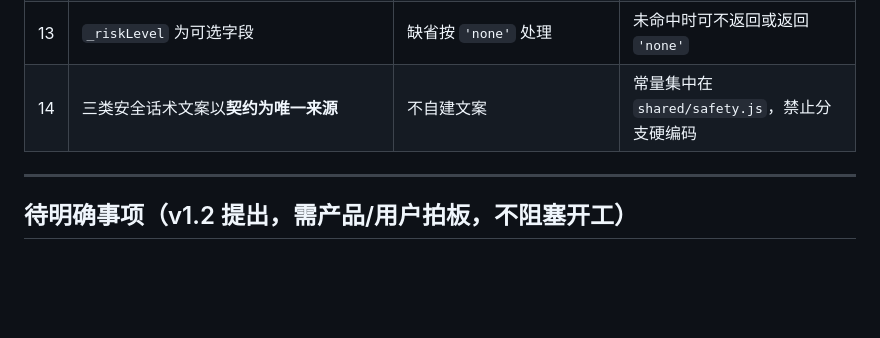
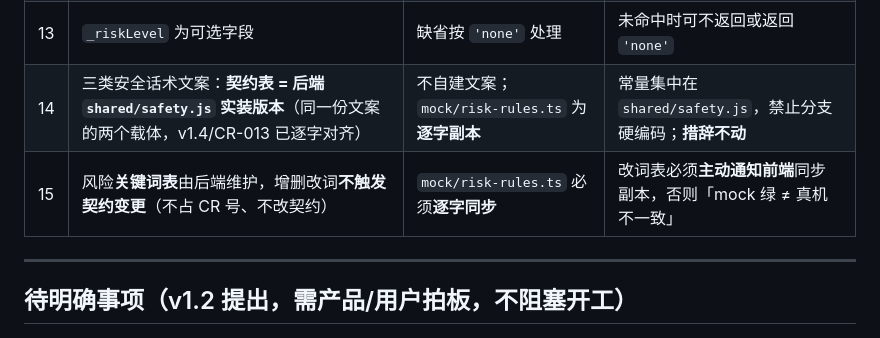
Before and after one commit to rzdx-lyh/community-convenience-miniprogram, a Markdown page: contracts/契约变更记录.md, the part around one of its changes. GitHub-like rendering; blank space fills up the shorter version.

```diff
--- a/contracts/契约变更记录.md
+++ b/contracts/契约变更记录.md
@@ -502,7 +502,8 @@
 | 11 | `workorder:handle` 业务参用 `handleAction`；后端按 `handleAction → to → action` 读取 | 只发 `handleAction`（`action` 仍恒为 `'handle'` 作分发键） | 实现三态读取 |
 | 12 | **`degraded=true` ≠ 没答案**（CR-012 回归红线） | **必须照常渲染 `answer`**，禁止写死兜底文案覆盖 | `answer` 必须带完整话术文本 |
 | 13 | `_riskLevel` 为可选字段 | 缺省按 `'none'` 处理 | 未命中时可不返回或返回 `'none'` |
-| 14 | 三类安全话术文案以**契约为唯一来源** | 不自建文案 | 常量集中在 `shared/safety.js`，禁止分支硬编码 |
+| 14 | 三类安全话术文案：**契约表 = 后端 `shared/safety.js` 实装版本**（同一份文案的两个载体，v1.4/CR-013 已逐字对齐） | 不自建文案；`mock/risk-rules.ts` 为**逐字副本** | 常量集中在 `shared/safety.js`，禁止分支硬编码；**措辞不动** |
+| 15 | 风险**关键词表**由后端维护，增删改词**不触发契约变更**（不占 CR 号、不改契约） | `mock/risk-rules.ts` 必须**逐字同步** | 改词表必须**主动通知前端**同步副本，否则「mock 绿 ≠ 真机不一致」 |
 
 ---
 
```
Also changed, not shown: other parts of contracts/契约变更记录.md (+52 -1 lines), contracts/api-contract.md (+4 -0 lines).
